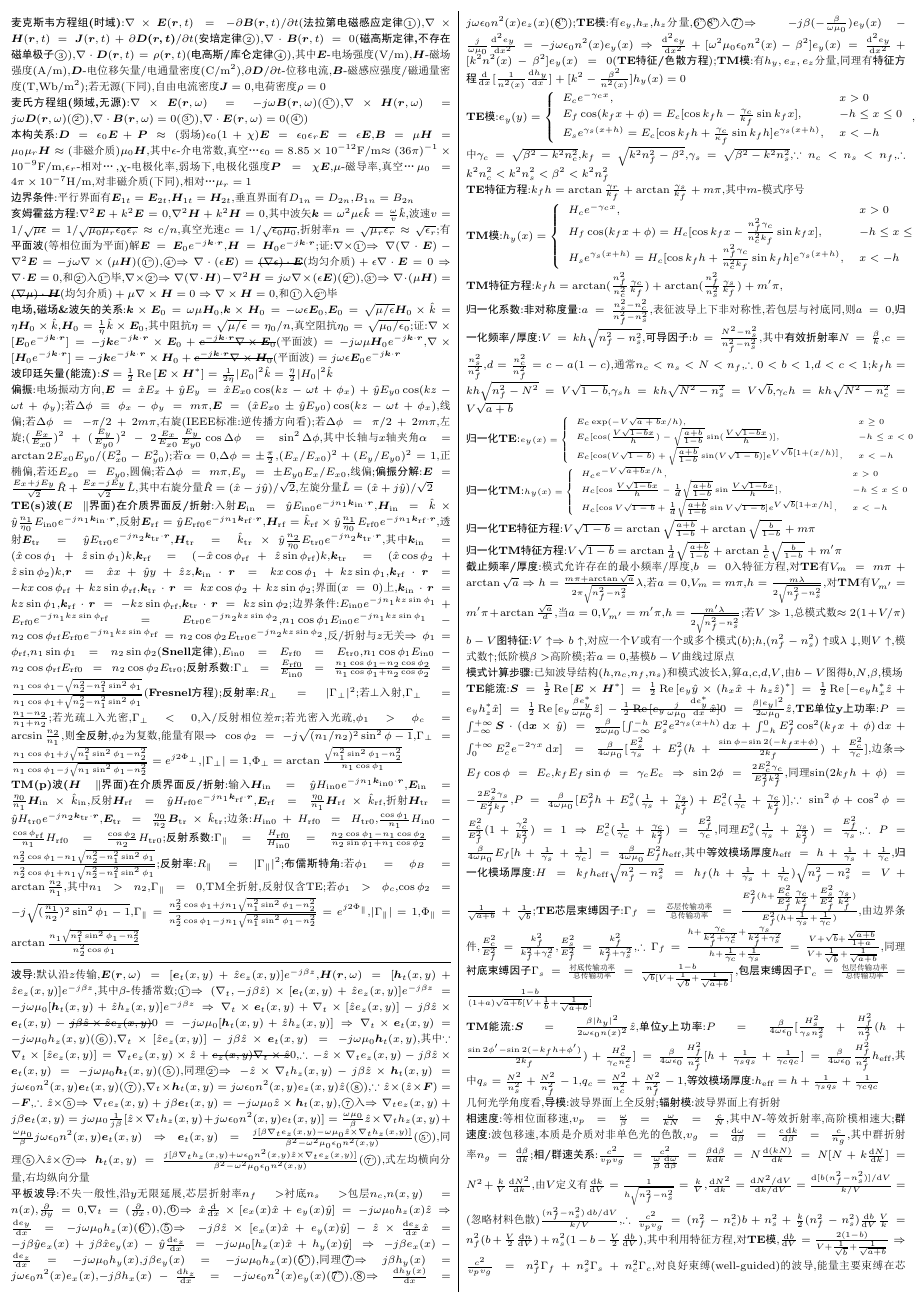
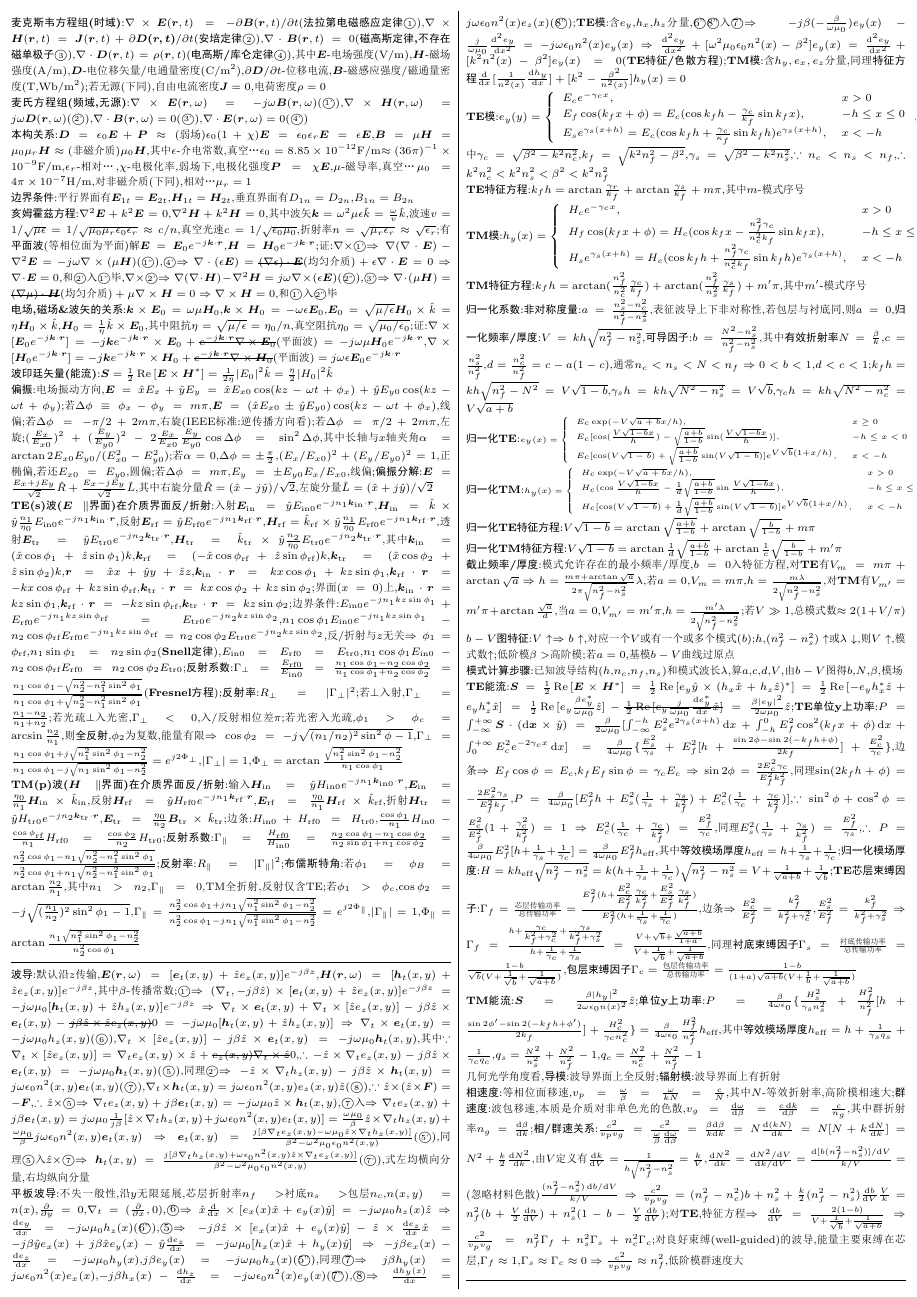
Before and after one commit to Chen-Jialin/Guided-Wave-Optics-CheatSheet, a LaTeX document (CheatSheet.tex): page 1 of 5. The pictures show the PDF file CheatSheet.pdf that the author committed with the source.

Commit message:
Minor modification.

```diff
--- a/CheatSheet.tex
+++ b/CheatSheet.tex
@@ -74,7 +74,19 @@
     \textbf{布儒斯特角}:若$\phi_1=\phi_B=\arctan\frac{n_2}{n_1}$,其中$n_1>n_2$,$\Gamma_{\parallel}=0$,TM全折射,反射仅含TE;%
     若$\phi_1>\phi_c$,$\cos\phi_2=-j\sqrt{(\frac{n_1}{n_2})^2\sin^2\phi_1-1}$,$\Gamma_{\parallel}=\frac{n_2^2\cos\phi_1+jn_1\sqrt{n_1^2\sin^2\phi_1-n_2^2}}{n_2^2\cos\phi_1-jn_1\sqrt{n_1^2\sin^2\phi_1-n_2^2}}=e^{j2\Phi_{\parallel}}$,$\abs{\Gamma_{\parallel}}=1$,$\Phi_{\parallel}=\arctan\frac{n_1\sqrt{n_1^2\sin^2\phi_1-n_2^2}}{n_2^2\cos\phi_1}$\\
 \rule{\columnwidth}{.5pt}\\
-\textbf{波导}:默认沿$z$传输,$\bm{E}(\bm{r},\omega)=[\bm{e}_t(x,y)+\hat{z}e_z(x,y)]e^{-j\beta z}$,$\bm{H}(\bm{r},\omega)=[\bm{h}_t(x,y)+\hat{z}e_z(x,y)]e^{-j\beta z}$,其中$\beta$-传播常数;\textcircled{\tiny{1'}}$\Rightarrow(\nabla_t,-j\beta\hat{z})\times[\bm{e}_t(x,y)+\hat{z}e_z(x,y)]e^{-j\beta z}=-j\omega\mu_0[\bm{h}_t(x,y)+\hat{z}h_z(x,y)]e^{-j\beta z}\Rightarrow\nabla_t\times\bm{e}_t(x,y)+\nabla_t\times[\hat{z}e_z(x,y)]-j\beta\hat{z}\times\bm{e}_t(x,y)-\msout{j\beta\hat{z}\times\hat{z}e_z(x,y)}0=-j\omega\mu_0[\bm{h}_t(x,y)+\hat{z}h_z(x,y)]\Rightarrow\nabla_t\times\bm{e}_t(x,y)=-j\omega\mu_0h_z(x,y)$(\textcircled{\tiny{6}}),$\nabla_t\times[\hat{z}e_z(x,y)]-j\beta\hat{z}\times\bm{e}_t(x,y)=-j\omega\mu_0\bm{h}_t(x,y)$,其中$\because\nabla_t\times[\hat{z}e_z(x,y)]=\nabla_te_z(x,y)\times\hat{z}+\msout{e_z(x,y)\nabla_t\times\hat{z}}0$,$\therefore-\hat{z}\times\nabla_te_z(x,y)-j\beta\hat{z}\times\bm{e}_t(x,y)=-j\omega\mu_0\bm{h}_t(x,y)$(\textcircled{\tiny{5}}),同理\textcircled{\tiny{2'}}$\Rightarrow-\hat{z}\times\nabla_th_z(x,y)-j\beta\hat{z}\times\bm{h}_t(x,y)=j\omega\epsilon_0n^2(x,y)\bm{e}_t(x,y)$(\textcircled{\tiny{7}}),$\nabla_t\times\bm{h}_t(x,y)=j\omega\epsilon_0n^2(x,y)e_z(x,y)\hat{z}$(\textcircled{\tiny{8}}),$\because\hat{z}\times(\hat{z}\times\bm{F})=-\bm{F}$,$\therefore\hat{z}\times$\textcircled{\tiny{5}}$\Rightarrow\nabla_te_z(x,y)+j\beta\bm{e}_t(x,y)=-j\omega\mu_0\hat{z}\times\bm{h}_t(x,y)$,\textcircled{\tiny{7}}入$\Rightarrow\nabla_te_z(x,y)+j\beta\bm{e}_t(x,y)=j\omega\mu_0\frac{1}{j\beta}[\hat{z}\times\nabla_th_z(x,y)+j\omega\epsilon_0n^2(x,y)e_t(x,y)]=\frac{\omega\mu_0}{\beta}\hat{z}\times\nabla_th_z(x,y)+\frac{\omega\mu_0}{\beta}j\omega\epsilon_0n^2(x,y)\bm{e}_t(x,y)\Rightarrow\bm{e}_t(x,y)=\frac{j[\beta\nabla_te_z(x,y)-\omega\mu_0\hat{z}\times\nabla_th_z(x,y)]}{\beta^2-\omega^2\mu_0\epsilon_0n^2(x,y)}$(\textcircled{\tiny{5'}}),同理\textcircled{\tiny{5}}入$\hat{z}\times$\textcircled{\tiny{7}}$\Rightarrow\bm{h}_t(x,y)=\frac{j[\beta\nabla_th_z(x,y)+\omega\epsilon_0n^2(x,y)\hat{z}\times\nabla_te_z(x,y)]}{\beta^2-\omega^2\mu_0\epsilon_0n^2(x,y)}$(\textcircled{\tiny{7'}}),式左均横向分量,右均纵向分量\\
-\textbf{平板波导}:不失一般性,沿$y$无限延展,芯层折射率$n_f>$衬底$n_s>$包层$n_c$,$n(x,y)=n(x)$,$\frac{\partial}{\partial y}=0$,$\nabla_t=(\frac{\partial}{\partial x},0)$,\textcircled{6}$\Rightarrow\hat{x}\frac{\mathrm{d}}{\mathrm{d}x}\times[e_x(x)\hat{x}+e_y(x)\hat{y}]=-j\omega\mu_0h_z(x)\hat{z}\Rightarrow\frac{\mathrm{d}e_y}{\mathrm{d}x}=-j\omega\mu_0h_z(x)$(\textcircled{6''}),\textcircled{5}$\Rightarrow-j\beta\hat{z}\times[e_x(x)\hat{x}+e_y(x)\hat{y}]-\hat{z}\times\frac{\mathrm{d}e_z}{\mathrm{d}x}\hat{x}=-j\beta\hat{y}e_x(x)+j\beta\hat{x}e_y(x)-\hat{y}\frac{\mathrm{d}e_z}{\mathrm{d}x}=-j\omega\mu_0[h_x(x)\hat{x}+h_y(x)\hat{y}]\Rightarrow-j\beta e_x(x)-\frac{\mathrm{d}e_z}{\mathrm{d}x}=-j\omega\mu_0h_y(x)$,$j\beta e_y(x)=-j\omega\mu_0h_x(x)$(\textcircled{5''}),同理\textcircled{7}$\Rightarrow j\beta h_y(x)=j\omega\epsilon_0n^2(x)e_x(x)$,$-j\beta h_x(x)-\frac{\mathrm{d}h_z}{\mathrm{d}x}=-j\omega\epsilon_0n^2(x)e_y(x)$(\textcircled{7''}),\textcircled{8}$\Rightarrow\frac{\mathrm{d}h_y(x)}{\mathrm{d}x}=j\omega\epsilon_0n^2(x)e_z(x)$(\textcircled{8''});\textbf{TE模}:有$e_y$,$h_x$,$h_z$分量,\textcircled{6''}\textcircled{8''}入\textcircled{7'}$\Rightarrow-j\beta(-\frac{\beta}{\omega\mu_0})e_y(x)-\frac{j}{\omega\mu_0}\frac{\mathrm{d}^2e_y}{\mathrm{d}x^2}=-j\omega\epsilon_0n^2(x)e_y(x)\Rightarrow\frac{\mathrm{d}^2e_y}{\mathrm{d}x^2}+[\omega^2\mu_0\epsilon_0n^2(x)-\beta^2]e_y(x)=\frac{\mathrm{d}^2e_y}{\mathrm{d}x^2}+[k^2n^2(x)-\beta^2]e_y(x)=0$(\textbf{TE特征/色散方程});\textbf{TM模}:有$h_y,e_x,e_z$分量,同理有\textbf{特征方程}$\frac{\mathrm{d}}{\mathrm{d}x}[\frac{1}{n^2(x)}\frac{\mathrm{d}h_y}{\mathrm{d}x}]+[k^2-\frac{\beta^2}{n^2(x)}]h_y(x)=0$\\
+\textbf{波导}:默认沿$z$传输,$\bm{E}(\bm{r},\omega)=[\bm{e}_t(x,y)+\hat{z}e_z(x,y)]e^{-j\beta z}$,$\bm{H}(\bm{r},\omega)=[\bm{h}_t(x,y)+\hat{z}e_z(x,y)]e^{-j\beta z}$,其中$\beta$-传播常数;\textcircled{\tiny{1'}}$\Rightarrow(\nabla_t,-j\beta\hat{z})\times[\bm{e}_t(x,y)+\hat{z}e_z(x,y)]e^{-j\beta z}=-j\omega\mu_0[\bm{h}_t(x,y)+\hat{z}h_z(x,y)]e^{-j\beta z}\Rightarrow\nabla_t\times\bm{e}_t(x,y)+\nabla_t\times[\hat{z}e_z(x,y)]-j\beta\hat{z}\times\bm{e}_t(x,y)-\msout{j\beta\hat{z}\times\hat{z}e_z(x,y)}0=-j\omega\mu_0[\bm{h}_t(x,y)+\hat{z}h_z(x,y)]\Rightarrow\nabla_t\times\bm{e}_t(x,y)=-j\omega\mu_0h_z(x,y)$(\textcircled{\tiny{6}}),%
+    $\nabla_t\times[\hat{z}e_z(x,y)]-j\beta\hat{z}\times\bm{e}_t(x,y)=-j\omega\mu_0\bm{h}_t(x,y)$,其中$\because\nabla_t\times[\hat{z}e_z(x,y)]=\nabla_te_z(x,y)\times\hat{z}+\msout{e_z(x,y)\nabla_t\times\hat{z}}0$,$\therefore-\hat{z}\times\nabla_te_z(x,y)-j\beta\hat{z}\times\bm{e}_t(x,y)=-j\omega\mu_0\bm{h}_t(x,y)$(\textcircled{\tiny{5}}),%
+    同理\textcircled{\tiny{2'}}$\Rightarrow-\hat{z}\times\nabla_th_z(x,y)-j\beta\hat{z}\times\bm{h}_t(x,y)=j\omega\epsilon_0n^2(x,y)\bm{e}_t(x,y)$(\textcircled{\tiny{7}}),%
+    $\nabla_t\times\bm{h}_t(x,y)=j\omega\epsilon_0n^2(x,y)e_z(x,y)\hat{z}$(\textcircled{\tiny{8}}),%
+    $\because\hat{z}\times(\hat{z}\times\bm{F})=-\bm{F}$,$\therefore\hat{z}\times$\textcircled{\tiny{5}}$\Rightarrow\nabla_te_z(x,y)+j\beta\bm{e}_t(x,y)=-j\omega\mu_0\hat{z}\times\bm{h}_t(x,y)$,\textcircled{\tiny{7}}入$\Rightarrow\nabla_te_z(x,y)+j\beta\bm{e}_t(x,y)=j\omega\mu_0\frac{1}{j\beta}[\hat{z}\times\nabla_th_z(x,y)+j\omega\epsilon_0n^2(x,y)e_t(x,y)]=\frac{\omega\mu_0}{\beta}\hat{z}\times\nabla_th_z(x,y)+\frac{\omega\mu_0}{\beta}j\omega\epsilon_0n^2(x,y)\bm{e}_t(x,y)\Rightarrow\bm{e}_t(x,y)=\frac{j[\beta\nabla_te_z(x,y)-\omega\mu_0\hat{z}\times\nabla_th_z(x,y)]}{\beta^2-\omega^2\mu_0\epsilon_0n^2(x,y)}$(\textcircled{\tiny{5'}}),%
+    同理\textcircled{\tiny{5}}入$\hat{z}\times$\textcircled{\tiny{7}}$\Rightarrow\bm{h}_t(x,y)=\frac{j[\beta\nabla_th_z(x,y)+\omega\epsilon_0n^2(x,y)\hat{z}\times\nabla_te_z(x,y)]}{\beta^2-\omega^2\mu_0\epsilon_0n^2(x,y)}$(\textcircled{\tiny{7'}}),式左均横向分量,右均纵向分量\\
+\textbf{平板波导}:不失一般性,沿$y$无限延展,芯层折射率$n_f>$衬底$n_s>$包层$n_c$,$n(x,y)=n(x)$,$\frac{\partial}{\partial y}=0$,$\nabla_t=(\frac{\partial}{\partial x},0)$,\textcircled{6}$\Rightarrow\hat{x}\frac{\mathrm{d}}{\mathrm{d}x}\times[e_x(x)\hat{x}+e_y(x)\hat{y}]=-j\omega\mu_0h_z(x)\hat{z}\Rightarrow\frac{\mathrm{d}e_y}{\mathrm{d}x}=-j\omega\mu_0h_z(x)$(\textcircled{6''}),%
+    \textcircled{5}$\Rightarrow-j\beta\hat{z}\times[e_x(x)\hat{x}+e_y(x)\hat{y}]-\hat{z}\times\frac{\mathrm{d}e_z}{\mathrm{d}x}\hat{x}=-j\beta\hat{y}e_x(x)+j\beta\hat{x}e_y(x)-\hat{y}\frac{\mathrm{d}e_z}{\mathrm{d}x}=-j\omega\mu_0[h_x(x)\hat{x}+h_y(x)\hat{y}]\Rightarrow-j\beta e_x(x)-\frac{\mathrm{d}e_z}{\mathrm{d}x}=-j\omega\mu_0h_y(x)$,$j\beta e_y(x)=-j\omega\mu_0h_x(x)$(\textcircled{5''}),%
+    同理\textcircled{7}$\Rightarrow j\beta h_y(x)=j\omega\epsilon_0n^2(x)e_x(x)$,$-j\beta h_x(x)-\frac{\mathrm{d}h_z}{\mathrm{d}x}=-j\omega\epsilon_0n^2(x)e_y(x)$(\textcircled{7''}),\textcircled{8}$\Rightarrow\frac{\mathrm{d}h_y(x)}{\mathrm{d}x}=j\omega\epsilon_0n^2(x)e_z(x)$(\textcircled{8''});%
+    \textbf{TE模}:含$e_y$,$h_x$,$h_z$分量,\textcircled{6''}\textcircled{8''}入\textcircled{7'}$\Rightarrow-j\beta(-\frac{\beta}{\omega\mu_0})e_y(x)-\frac{j}{\omega\mu_0}\frac{\mathrm{d}^2e_y}{\mathrm{d}x^2}=-j\omega\epsilon_0n^2(x)e_y(x)\Rightarrow\frac{\mathrm{d}^2e_y}{\mathrm{d}x^2}+[\omega^2\mu_0\epsilon_0n^2(x)-\beta^2]e_y(x)=\frac{\mathrm{d}^2e_y}{\mathrm{d}x^2}+[k^2n^2(x)-\beta^2]e_y(x)=0$(\textbf{TE特征/色散方程});%
+    \textbf{TM模}:含$h_y,e_x,e_z$分量,同理\textbf{特征方程}$\frac{\mathrm{d}}{\mathrm{d}x}[\frac{1}{n^2(x)}\frac{\mathrm{d}h_y}{\mathrm{d}x}]+[k^2-\frac{\beta^2}{n^2(x)}]h_y(x)=0$\\
 \textbf{TE模}:$e_y(y)=\left\{\begin{array}{ll}
     E_ce^{-\gamma_cx},&x>0\\
+    E_f\cos(k_fx+\phi)=E_c(\cos k_fh-\frac{\gamma_c}{k_f}\sin k_fx),&-h\leq x\leq 0\\
+    E_se^{\gamma_s(x+h)}=E_c(\cos k_fh+\frac{\gamma_c}{\kappa_f}\sin k_fh)e^{\gamma_s(x+h)},&x<-h
+\end{array}\right.$,%
@@ -89 +99,2 @@
 \end{array}\right.$\\
+\textbf{TM特征方程}:$k_fh=\arctan(\frac{n_f^2}{n_c^2}\frac{\gamma_c}{k_f})+\arctan(\frac{n_f^2}{n_s^2}\frac{\gamma_s}{k_f})+m'\pi$,其中$m'$-模式序号\\
@@ -92,12 +104,16 @@
+    其中\textbf{有效折射率}$N=\frac{\beta}{k}$,%
+    $c=\frac{n_s^2}{n_f^2}$,%
+    $d=\frac{n_c^2}{n_f^2}=c-a(1-c)$,通常$n_c<n_s<N<n_f\Rightarrow 0<b<1$,$d<c<1$;%
+    $k_fh=kh\sqrt{n_f^2-N^2}=V\sqrt{1-b}$,$\gamma_sh=kh\sqrt{N^2-n_s^2}=V\sqrt{b}$,$\gamma_ch=kh\sqrt{N^2-n_c^2}=V\sqrt{a+b}$\\
 \textbf{归一化TE}:{\tiny$e_y(x)=\left\{\begin{array}{ll}
     E_c\exp(-V\sqrt{a+b}x/h),&x\geq 0\\
     E_c[\cos(\frac{V\sqrt{1-b}x}{h})-\sqrt{\frac{a+b}{1-b}}\sin(\frac{V\sqrt{1-b}x}{h})],&-h\leq x<0\\
-    E_c[\cos(V\sqrt{1-b})+\sqrt{\frac{a+b}{1-b}}\sin(V\sqrt{1-b})]e^{V\sqrt{b}[1+(x/h)]},&x<-h
+    E_c[\cos(V\sqrt{1-b})+\sqrt{\frac{a+b}{1-b}}\sin(V\sqrt{1-b})]e^{V\sqrt{b}(1+x/h)},&x<-h
 \end{array}\right.$}\\
 \textbf{归一化TM}:{\tiny$h_y(x)=\left\{\begin{array}{ll}
-    H_ce^{-V\sqrt{a+b}x/h},&x>0\\
-    H_c[\cos\frac{V\sqrt{1-b}x}{h}-\frac{1}{d}\sqrt{\frac{a+b}{1-b}}\sin\frac{V\sqrt{1-b}x}{h}],&-h\leq x\leq 0\\
-    H_c[\cos V\sqrt{1-b}+\frac{1}{d}\sqrt{\frac{a+b}{1-b}}\sin V\sqrt{1-b}]e^{V\sqrt{b}[1+x/h]},&x<-h
+    H_c\exp(-V\sqrt{a+b}x/h),&x>0\\
+    H_c(\cos\frac{V\sqrt{1-b}x}{h}-\frac{1}{d}\sqrt{\frac{a+b}{1-b}}\sin\frac{V\sqrt{1-b}x}{h}),&-h\leq x\leq 0\\
+    H_c[\cos(V\sqrt{1-b})+\frac{1}{d}\sqrt{\frac{a+b}{1-b}}\sin(V\sqrt{1-b})]e^{V\sqrt{b}(1+x/h)},&x<-h
 \end{array}\right.$}\\
 \textbf{归一化TE特征方程}:$V\sqrt{1-b}=\arctan\sqrt{\frac{a+b}{1-b}}+\arctan\sqrt{\frac{b}{1-b}}+m\pi$\\
 \textbf{归一化TM特征方程}:$V\sqrt{1-b}=\arctan\frac{1}{d}\sqrt{\frac{a+b}{1-b}}+\arctan\frac{1}{c}\sqrt{\frac{b}{1-b}}+m'\pi$\\
@@ -110,0 +125,10 @@
+    \textbf{归一化模场厚度}:$H=kh_{\text{eff}}\sqrt{n_f^2-n_s^2}=k(h+\frac{1}{\gamma_s}+\frac{1}{\gamma_c})\sqrt{n_f^2-n_s^2}=V+\frac{1}{\sqrt{a+b}}+\frac{1}{\sqrt{b}}$;%
+    \textbf{TE芯层束缚因子}:$\Gamma_f=\frac{\text{芯层传输功率}}{\text{总传输功率}}=\frac{E_f^2(h+\frac{E_c^2}{E_f^2}\frac{\gamma_c}{k_f^2}+\frac{E_s^2}{E_f^2}\frac{\gamma_s}{k_f^2})}{E_f^2(h+\frac{1}{\gamma_s}+\frac{1}{\gamma_c})}$,边条$\Rightarrow\frac{E_c^2}{E_f^2}=\frac{k_f^2}{k_f^2+\gamma_c^2}$,$\frac{E_s^2}{E_f^2}=\frac{k_f^2}{k_f^2+\gamma_s^2}\Rightarrow\Gamma_f=\frac{h+\frac{\gamma_c}{k_f^2+\gamma_c^2}+\frac{\gamma_s}{k_f^2+\gamma_s^2}}{h+\frac{1}{\gamma_c}+\frac{1}{\gamma_s}}=\frac{V+\sqrt{b}+\frac{\sqrt{a+b}}{1+a}}{V+\frac{1}{\sqrt{b}}+\frac{1}{\sqrt{a+b}}}$,%
+    同理\textbf{衬底束缚因子}$\Gamma_s=\frac{\text{衬底传输功率}}{\text{总传输功率}}=\frac{1-b}{\sqrt{b}(V+\frac{1}{\sqrt{b}}+\frac{1}{\sqrt{a+b}})}$,%
+    \textbf{包层束缚因子}$\Gamma_c=\frac{\text{包层传输功率}}{\text{总传输功率}}=\frac{1-b}{(1+a)\sqrt{a+b}(V+\frac{1}{b}+\frac{1}{\sqrt{a+b}})}$\\
+\textbf{TM能流}:$\bm{S}=\frac{\beta\abs{h_y}^2}{2\omega\epsilon_0n(x)^2}\hat{z}$;%
+    \textbf{单位y上功率}:$P=\frac{\beta}{4\omega\epsilon_0}\{\frac{H_s^2}{\gamma_sn_s^2}+\frac{H_f^2}{n_f^2}[h+\frac{\sin 2\phi'-\sin 2(-k_fh+\phi')}{2k_f}]+\frac{H_c^2}{\gamma_cn_c^2}\}=\frac{\beta}{4\omega\epsilon_0}\frac{H_f^2}{n_f^2}h_{\text{eff}}$,其中\textbf{等效模场厚度}$h_{\text{eff}}=h+\frac{1}{\gamma_sq_s}+\frac{1}{\gamma_cq_c}$,$q_s=\frac{N^2}{n_s^2}+\frac{N^2}{n_f^2}-1$,$q_c=\frac{N^2}{n_c^2}+\frac{N^2}{n_f^2}-1$\\
+几何光学角度看,\textbf{导模}:波导界面上全反射;%
+    \textbf{辐射模}:波导界面上有折射\\
+\textbf{相速度}:等相位面移速,$v_p=\frac{\omega}{\beta}=\frac{\omega}{kN}=\frac{c}{N}$,其中$N$-等效折射率,高阶模相速大;%
+    \textbf{群速度}:波包移速,本质是介质对非单色光的色散,$v_g=\frac{\mathrm{d}\omega}{\mathrm{d}\beta}=\frac{c\,\mathrm{d}k}{\mathrm{d}\beta}=\frac{c}{n_g}$,其中群折射率$n_g=\frac{\mathrm{d}\beta}{\mathrm{d}k}$;%
```
Also changed, not shown: CheatSheet.pdf, CheatSheet.tex (24 more changed lines).
